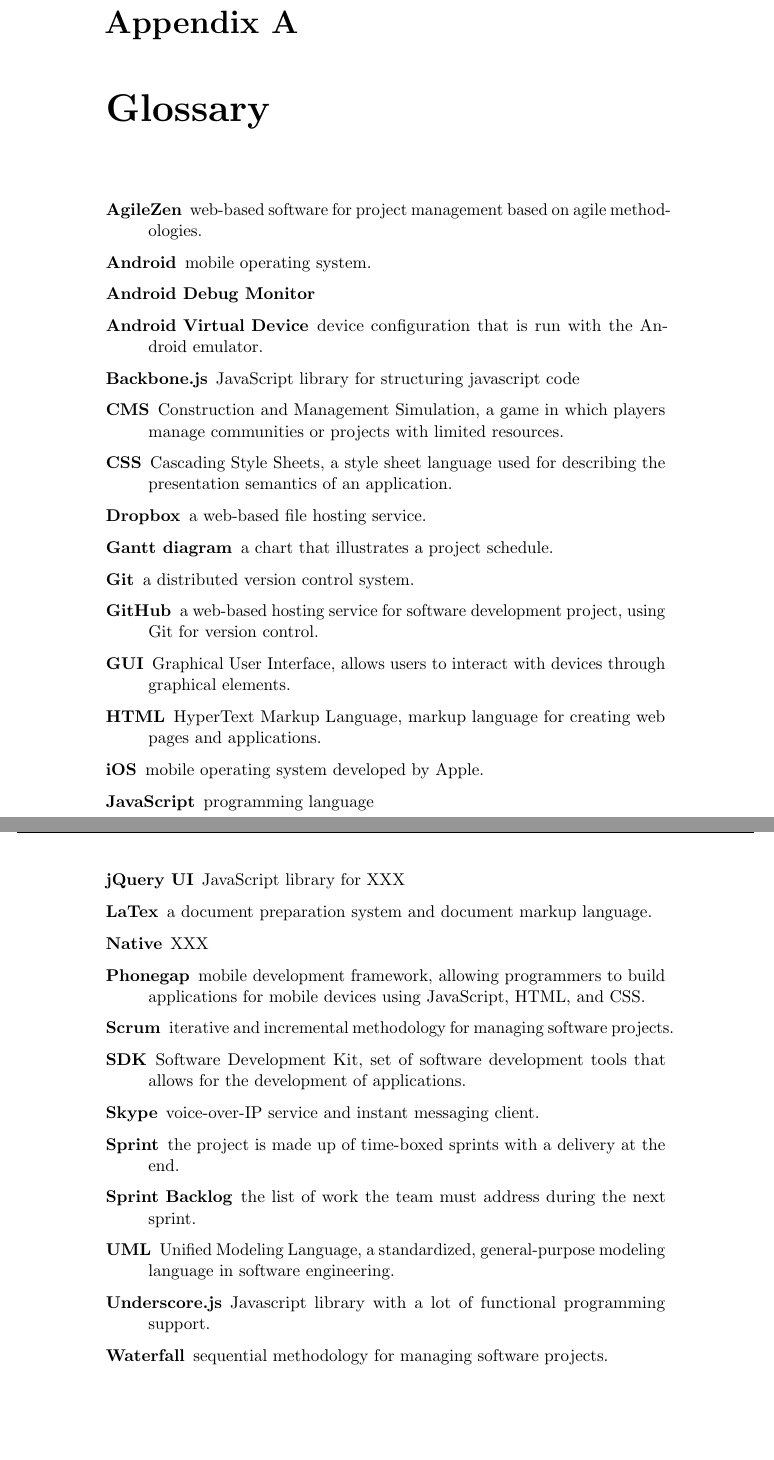
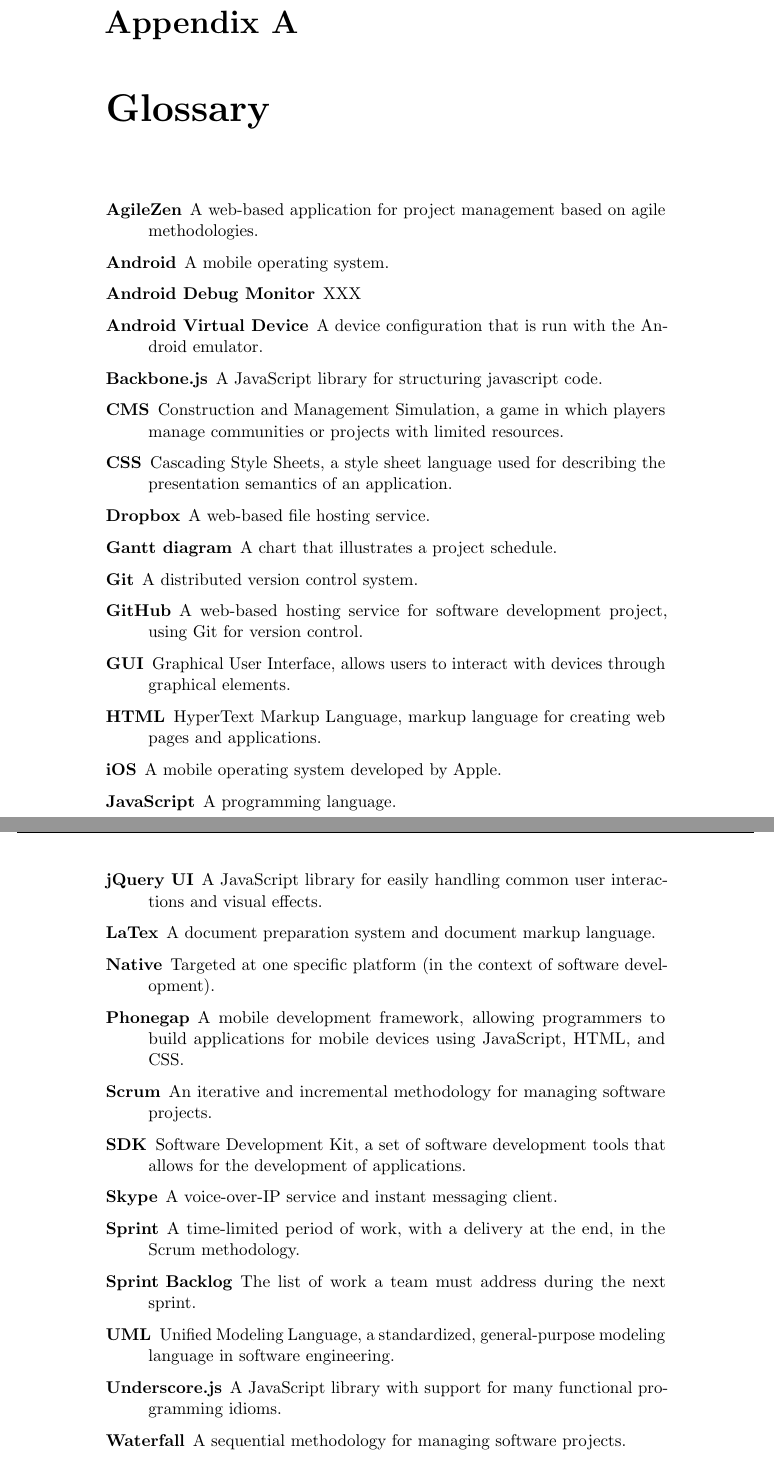
Before and after one commit to kpro-gr10/report, a LaTeX thesis (main.tex, which reads appendix/glossary.tex): two parts of pages 147 and 148 of 158, joined at a grey line, cut so that both start at the same text, the shorter picture padded with empty space. Compiled offline with pdfLaTeX.

Commit message:
Improve the glossary

```diff
--- a/appendix/glossary.tex
+++ b/appendix/glossary.tex
@@ -2,31 +2,31 @@
 
 
 \begin{description}
-   \item[AgileZen] web-based software for project management based on agile methodologies.
-   \item[Android] mobile operating system.
-   \item[Android Debug Monitor]
-   \item[Android Virtual Device] device configuration that is run with the Android emulator.
-   \item[Backbone.js] JavaScript library for structuring javascript code
+   \item[AgileZen] A web-based application for project management based on agile methodologies.
+   \item[Android] A mobile operating system.
+   \item[Android Debug Monitor] XXX
+   \item[Android Virtual Device] A device configuration that is run with the Android emulator.
+   \item[Backbone.js] A JavaScript library for structuring javascript code.
    \item[CMS] Construction and Management Simulation, a game in which players manage communities or projects with limited resources.
    \item[CSS] Cascading Style Sheets, a style sheet language used for describing the presentation semantics of an application.
-   \item[Dropbox] a web-based file hosting service.
-   \item[Gantt diagram] a chart that illustrates a project schedule.
-   \item[Git] a distributed version control system.
-   \item[GitHub] a web-based hosting service for software development project, using Git for version control.
+   \item[Dropbox] A web-based file hosting service.
+   \item[Gantt diagram] A chart that illustrates a project schedule.
+   \item[Git] A distributed version control system.
+   \item[GitHub] A web-based hosting service for software development project, using Git for version control.
    \item[GUI] Graphical User Interface, allows users to interact with devices through graphical elements.
    \item[HTML] HyperText Markup Language, markup language for creating web pages and applications.
-   \item[iOS] mobile operating system developed by Apple.
-   \item[JavaScript] programming language
-   \item[jQuery UI] JavaScript library for XXX
-   \item[LaTex] a document preparation system and document markup language.
-   \item[Native] XXX
-   \item[Phonegap] mobile development framework, allowing programmers to build applications for mobile devices using JavaScript, HTML, and CSS.
-   \item[Scrum] iterative and incremental methodology for managing software projects.
-   \item[SDK] Software Development Kit, set of software development tools that allows for the development of applications.
-   \item[Skype] voice-over-IP service and instant messaging client.
-   \item[Sprint] the project is made up of time-boxed sprints with a delivery at the end.
-   \item[Sprint Backlog] the list of work the team must address during the next sprint.
+   \item[iOS] A mobile operating system developed by Apple.
+   \item[JavaScript] A programming language.
+   \item[jQuery UI] A JavaScript library for easily handling common user interactions and visual effects.
+   \item[LaTex] A document preparation system and document markup language.
+   \item[Native] Targeted at one specific platform (in the context of software development).
+   \item[Phonegap] A mobile development framework, allowing programmers to build applications for mobile devices using JavaScript, HTML, and CSS.
+   \item[Scrum] An iterative and incremental methodology for managing software projects.
+   \item[SDK] Software Development Kit, a set of software development tools that allows for the development of applications.
+   \item[Skype] A voice-over-IP service and instant messaging client.
+   \item[Sprint] A time-limited period of work, with a delivery at the end, in the Scrum methodology.
+   \item[Sprint Backlog] The list of work a team must address during the next sprint.
    \item[UML] Unified Modeling Language, a standardized, general-purpose modeling language in software engineering.
-   \item[Underscore.js] Javascript library with a lot of functional programming support.
-   \item[Waterfall] sequential methodology for managing software projects.
+   \item[Underscore.js] A JavaScript library with support for many functional programming idioms.
+   \item[Waterfall] A sequential methodology for managing software projects.
 \end{description}
```
